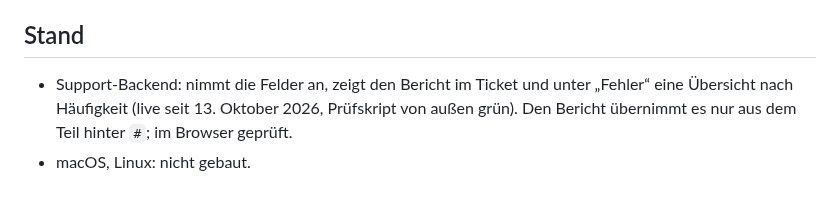
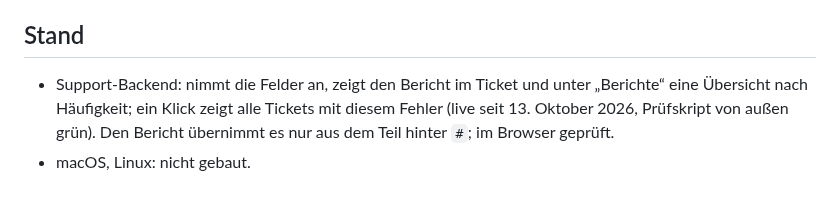
Before and after one commit to HerrStolzier/OpenDictate, a Markdown page: docs/fehler-melden.md, the part around the change. GitHub-like rendering.

```diff
--- a/docs/fehler-melden.md
+++ b/docs/fehler-melden.md
@@ -78,7 +78,7 @@ Datenschutzerklärung des Supports nennt den Bericht seit dem 13. Oktober 2026.
 ## Stand
 
 - Support-Backend: nimmt die Felder an, zeigt den Bericht im Ticket und unter
-  „Fehler“ eine Übersicht nach Häufigkeit (live seit 13. Oktober 2026, Prüfskript von
-  außen grün). Den Bericht übernimmt es nur aus dem Teil hinter `#`; im Browser
+  „Berichte“ eine Übersicht nach Häufigkeit; ein Klick zeigt alle Tickets mit
+  diesem Fehler (live seit 13. Oktober 2026, Prüfskript von außen grün). Den Bericht übernimmt es nur aus dem Teil hinter `#`; im Browser
   geprüft.
 - macOS, Linux: nicht gebaut.
```
Also changed, not shown: PRIVACY.md (+8 -8 lines).
